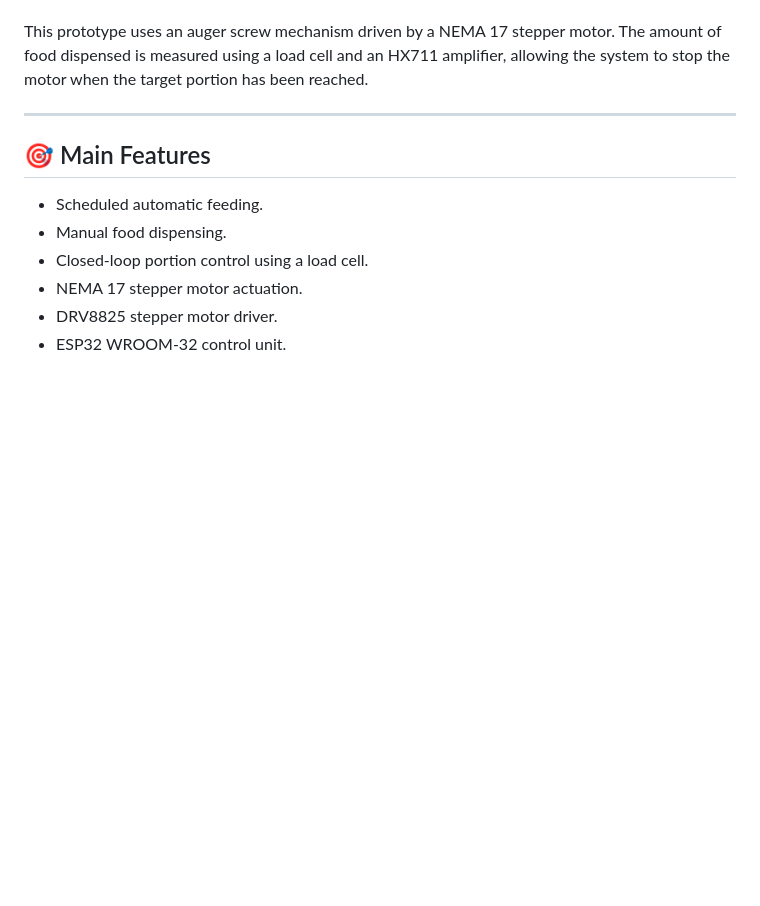
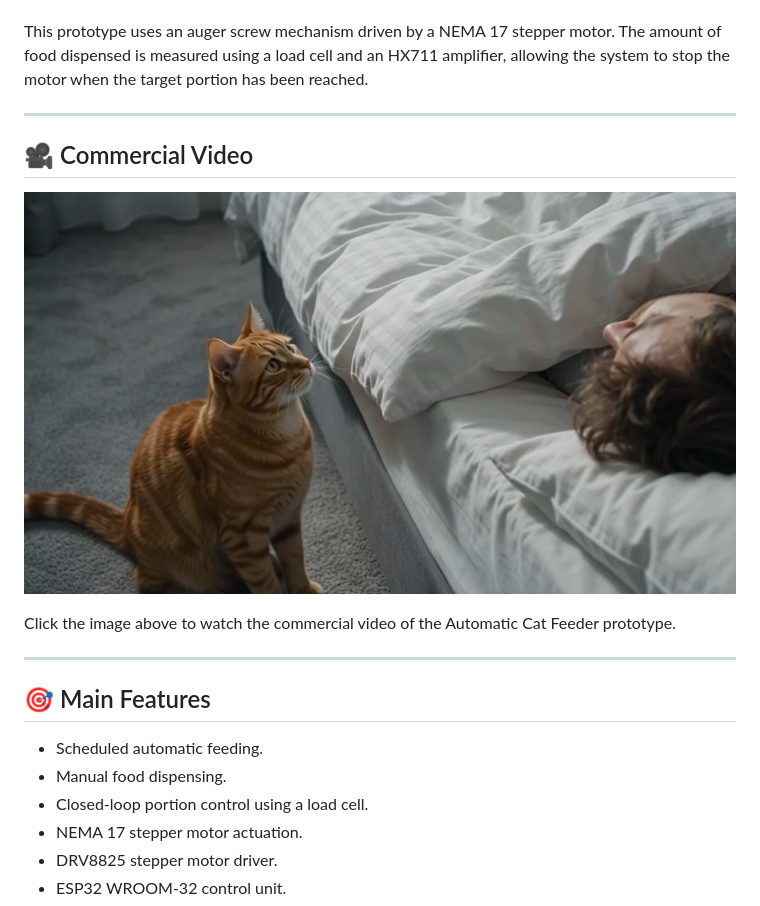
Before and after one commit to Integrated-Project-2-2026-UVic-UCC/CatFeeder-T5, a Markdown page: README.md, the part around one of its changes. GitHub-like rendering; blank space fills up the shorter version.

```diff
--- a/README.md
+++ b/README.md
@@ -19,6 +19,15 @@ Automatic cat feeders are useful embedded systems because they combine several e
 * Power supply and backup operation.
 
 This prototype uses an auger screw mechanism driven by a NEMA 17 stepper motor. The amount of food dispensed is measured using a load cell and an HX711 amplifier, allowing the system to stop the motor when the target portion has been reached.
+
+---
+
+
+## 🎥 Commercial Video
+
+[![Watch the commercial video](./Documentation/Automatic_Cat_Feeder.png)](./Documentation/Automatic_Cat_Feeder.mp4)
+
+Click the image above to watch the commercial video of the Automatic Cat Feeder prototype.
 
 ---
 
```
Also changed, not shown: other parts of README.md (+8 -86 lines).
